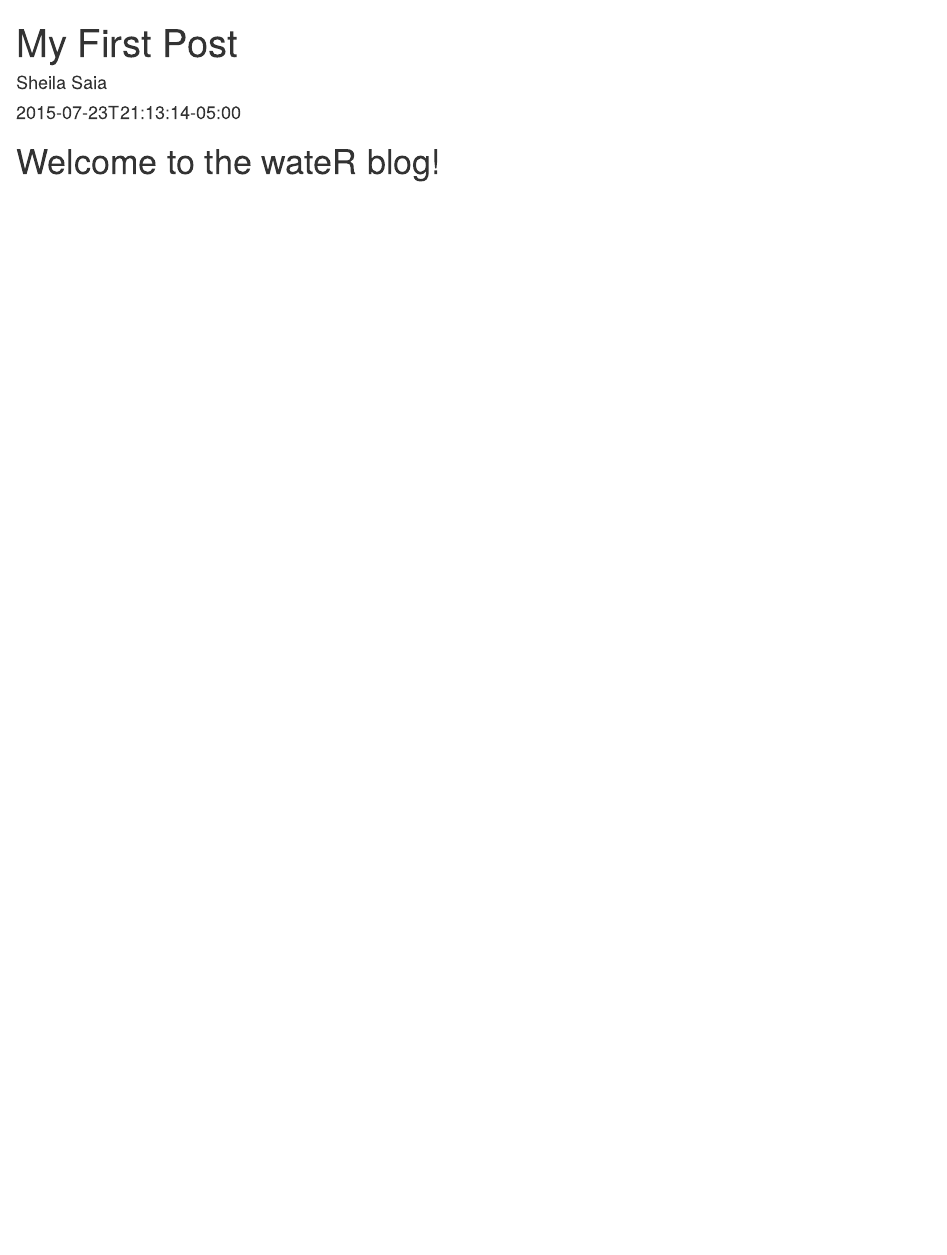
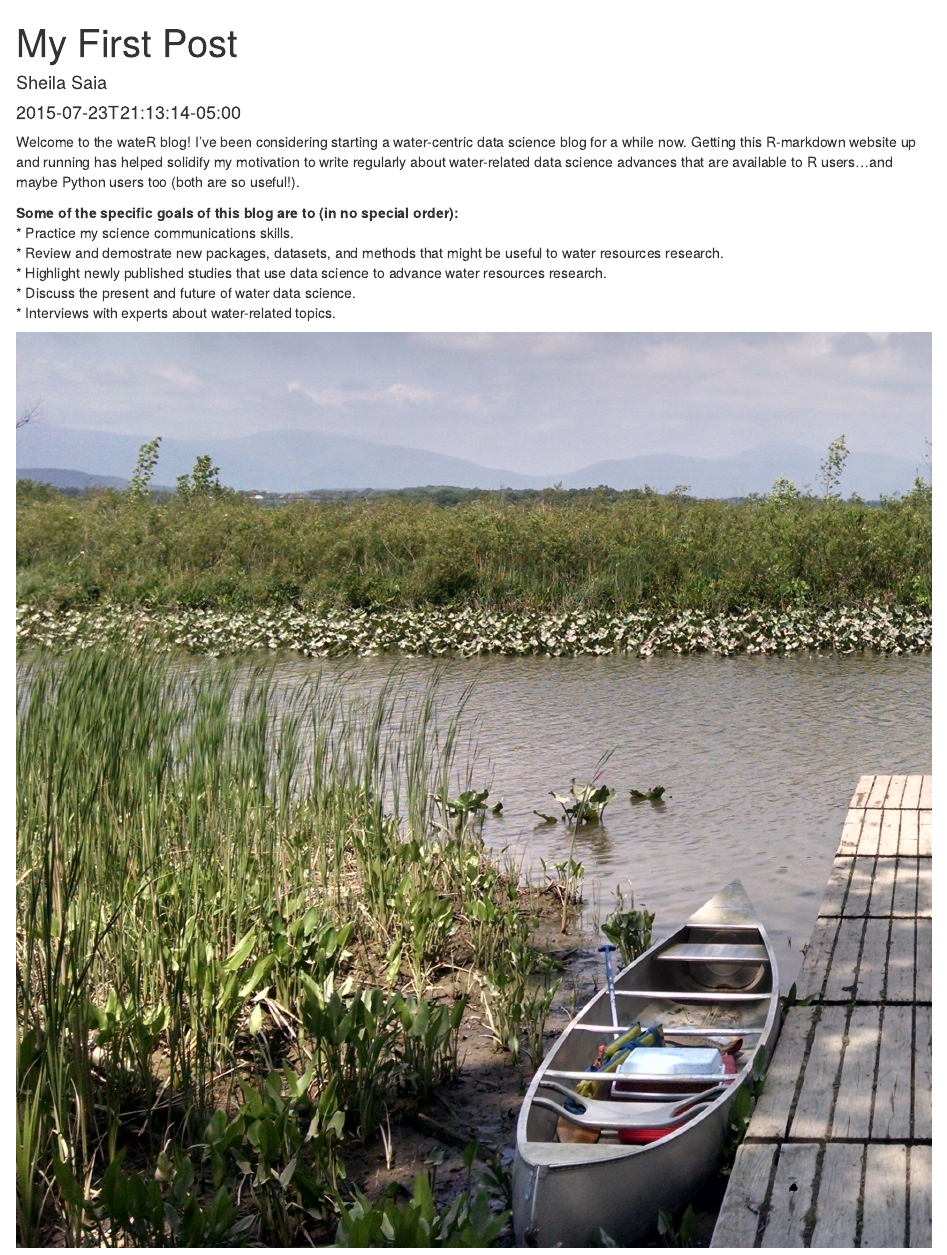
Before and after one commit to sheilasaia/sheilasaia-website, an R Markdown document (content/post/2018-07-20-my-first-post.Rmd): the page in a window 1100 px wide, from its top. Rendered offline with R 4.5, knitr and Pandoc, with nearby package versions.

Commit message:
update first blog post and deleted unneeded folders

````diff
--- a/content/post/2018-07-20-my-first-post.Rmd
+++ b/content/post/2018-07-20-my-first-post.Rmd
@@ -10,8 +10,16 @@ tags: []
 knitr::opts_chunk$set(collapse = TRUE)
 ```
 
-# Welcome to the wateR blog!
+Welcome to the wateR blog! I've been considering starting a water-centric data science blog for a while now. Getting this R-markdown website up and running has helped solidify my motivation to write regularly about water-related data science advances that are available to R users...and maybe Python users too (both are so useful!).
 
+**Some of the specific goals of this blog are to (in no special order):**<br>
+* Practice my science communications skills.<br>
+* Review and demostrate new packages, datasets, and methods that might be useful to water resources research.<br>
+* Highlight newly published studies that use data science to advance water resources research.<br>
+* Discuss the present and future of water data science.<br>
+* Interviews with experts about water-related topics.<br>
+
+![](/static/img/2018-07-20-blog/boatdock_fig.jpg)
 
 
 ```{r cars}
````
Also changed, not shown: content/post/2018-07-20-my-first-post.html, static/img/2018-07-20-blog/boatdock_fig.jpg (added), static/img/olivetrees_square.JPG (deleted), static/img/paos_soil_fig.jpg (deleted), static/img/silverphos_fig.jpg (deleted), static/post/2015-07-23-r-rmarkdown_files/figure-html/pie-1.png (deleted), static/post/2018-07-20-my_first-post_files/figure-html/pie-1.png (deleted), 66 other files.
